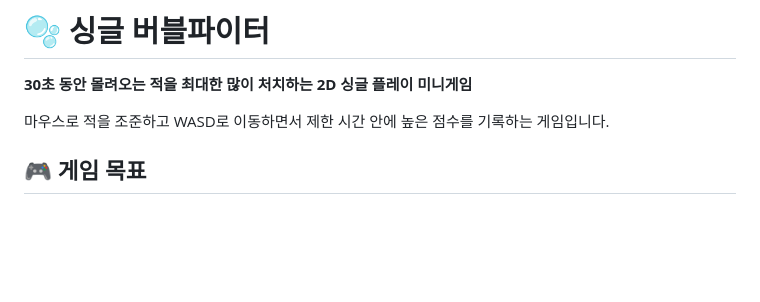
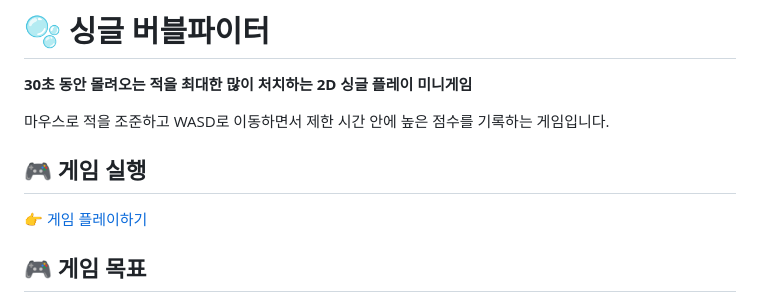
Before and after one commit to mingming-01/bubble-game, a Markdown page: README.md, the part around the change. Drawn GitHub-style; blank space fills up the shorter version.

```diff
--- a/README.md
+++ b/README.md
@@ -3,6 +3,10 @@
 **30초 동안 몰려오는 적을 최대한 많이 처치하는 2D 싱글 플레이 미니게임**
 
 마우스로 적을 조준하고 WASD로 이동하면서 제한 시간 안에 높은 점수를 기록하는 게임입니다.
+
+## 🎮 게임 실행
+
+👉 [게임 플레이하기](https://mingming-01.github.io/bubble-game/)
 
 ## 🎮 게임 목표
 
```
